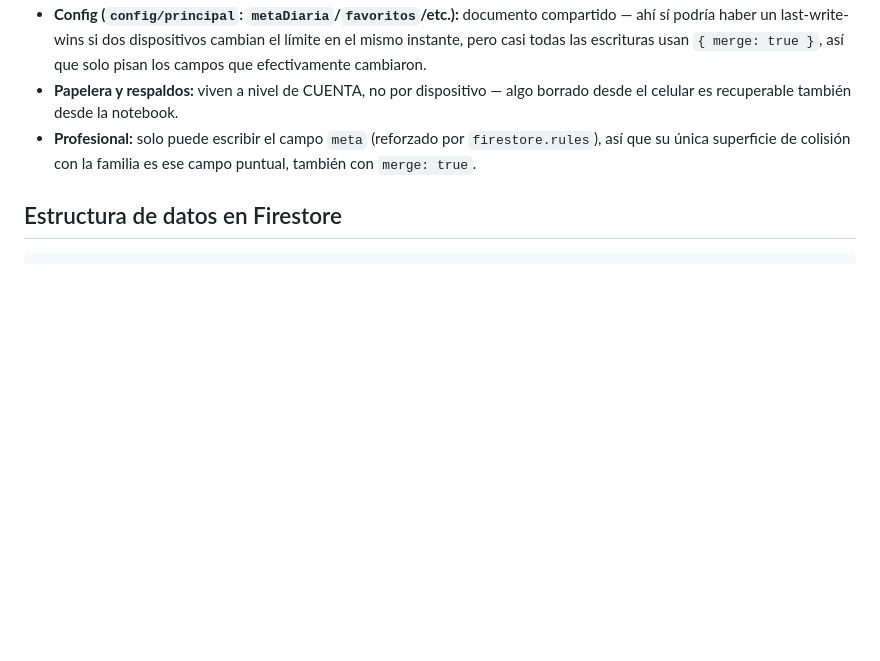
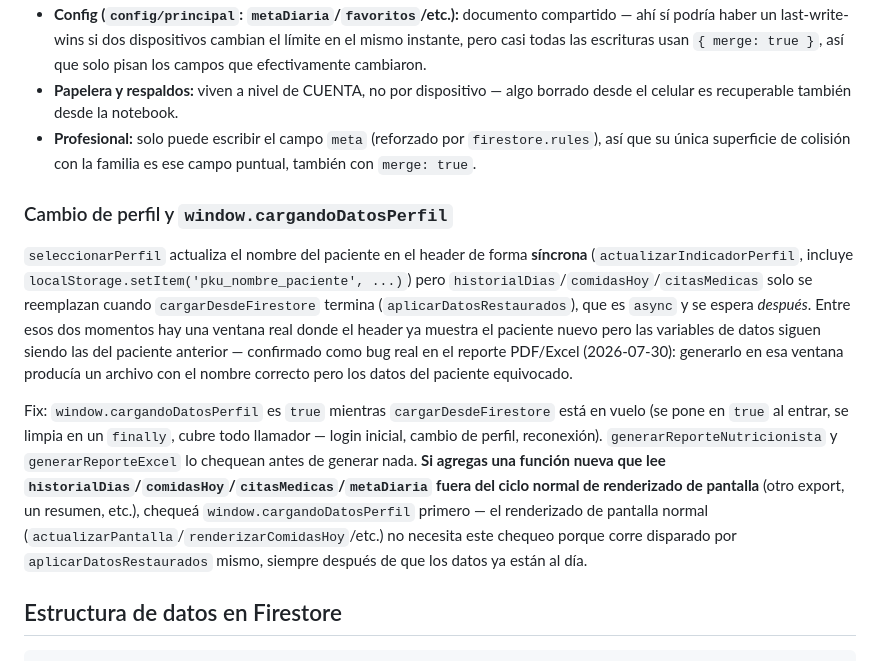
Before and after one commit to Shikolope/Control-pku, a Markdown page: CLAUDE.md, the part around the change. Drawn GitHub-style; blank space fills up the shorter version.

Commit message:
docs: documentar window.cargandoDatosPerfil en CLAUDE.md
Explica la condición de carrera de cambio de perfil que motivó el fix del
commit e67a16c (reporte PDF/Excel), para que código nuevo que lea datos del
perfil activo fuera del ciclo normal de renderizado sepa chequear esta
bandera.

Co-Authored-By: Claude Sonnet 5 <noreply@anthropic.com>

````diff
--- a/CLAUDE.md
+++ b/CLAUDE.md
@@ -194,6 +194,29 @@ no por una lógica activa de resolución de conflictos:
   `firestore.rules`), así que su única superficie de colisión con la familia es ese
   campo puntual, también con `merge: true`.
 
+### Cambio de perfil y `window.cargandoDatosPerfil`
+
+`seleccionarPerfil` actualiza el nombre del paciente en el header de forma
+**síncrona** (`actualizarIndicadorPerfil`, incluye `localStorage.setItem('pku_nombre_paciente', ...)`)
+pero `historialDias`/`comidasHoy`/`citasMedicas` solo se reemplazan cuando
+`cargarDesdeFirestore` termina (`aplicarDatosRestaurados`), que es `async` y se
+espera *después*. Entre esos dos momentos hay una ventana real donde el header ya
+muestra el paciente nuevo pero las variables de datos siguen siendo las del paciente
+anterior — confirmado como bug real en el reporte PDF/Excel (2026-07-30): generarlo
+en esa ventana producía un archivo con el nombre correcto pero los datos del paciente
+equivocado.
+
+Fix: `window.cargandoDatosPerfil` es `true` mientras `cargarDesdeFirestore` está en
+vuelo (se pone en `true` al entrar, se limpia en un `finally`, cubre todo llamador —
+login inicial, cambio de perfil, reconexión). `generarReporteNutricionista` y
+`generarReporteExcel` lo chequean antes de generar nada. **Si agregas una función
+nueva que lee `historialDias`/`comidasHoy`/`citasMedicas`/`metaDiaria` fuera del ciclo
+normal de renderizado de pantalla** (otro export, un resumen, etc.), chequeá
+`window.cargandoDatosPerfil` primero — el renderizado de pantalla normal
+(`actualizarPantalla`/`renderizarComidasHoy`/etc.) no necesita este chequeo porque
+corre disparado por `aplicarDatosRestaurados` mismo, siempre después de que los datos
+ya están al día.
+
 ## Estructura de datos en Firestore
 
 ```
````
